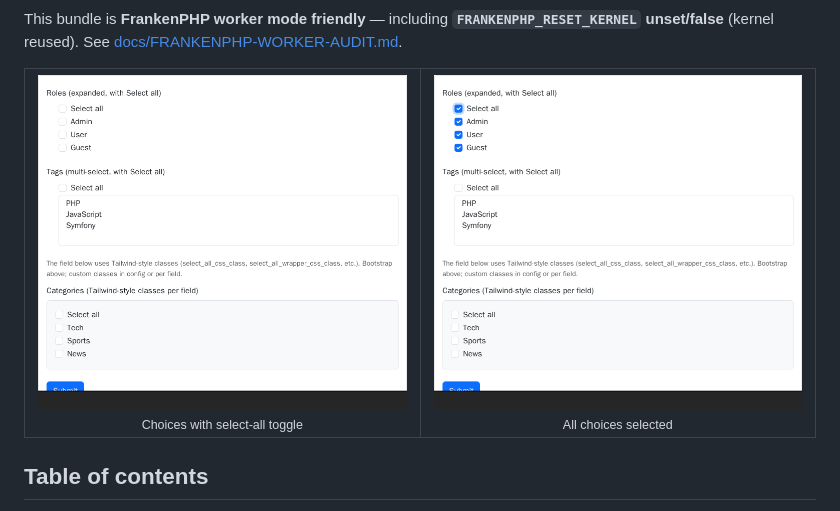
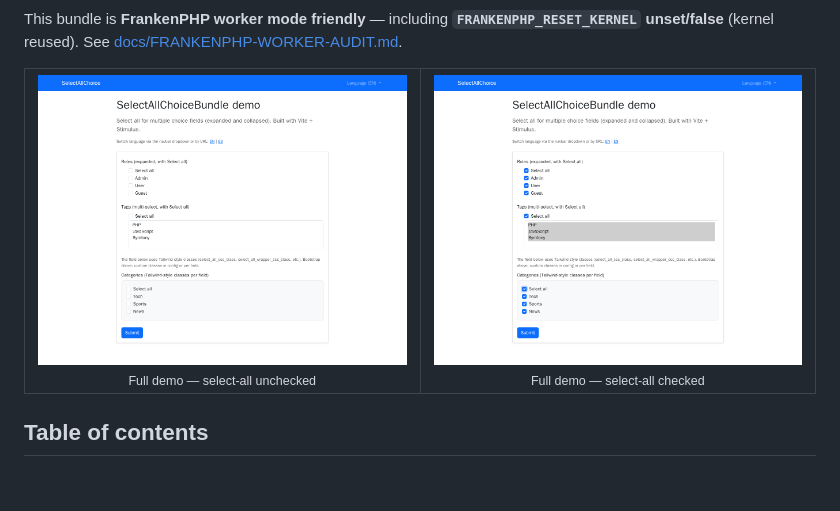
Before and after one commit to nowo-tech/SelectAllChoiceBundle, a Markdown page: README.md, the part around the change. GitHub-like rendering; pictures changed too: docs/images/demo/interaction.png, docs/images/demo/overview.png; blank space fills up the shorter version.

Commit message:
fix(demo): capture SelectAll screenshots with navbar context.
Show the full demo frame (toolbar + heading + all three select-all fields) instead of a tight card crop.

```diff
--- a/README.md
+++ b/README.md
@@ -13,12 +13,12 @@ This bundle is **FrankenPHP worker mode friendly** — including **`FRANKENPHP_R
 <table>
   <tr>
     <td align="center" width="50%">
-      <img src="docs/images/demo/overview.png" alt="Select-all choice list unchecked" />
-      <br /><sub>Choices with select-all toggle</sub>
+      <img src="docs/images/demo/overview.png" alt="Demo page with navbar and select-all choices unchecked" />
+      <br /><sub>Full demo — select-all unchecked</sub>
     </td>
     <td align="center" width="50%">
-      <img src="docs/images/demo/interaction.png" alt="Select-all choice list with all options selected" />
-      <br /><sub>All choices selected</sub>
+      <img src="docs/images/demo/interaction.png" alt="Demo page with navbar and all select-all toggles checked" />
+      <br /><sub>Full demo — select-all checked</sub>
     </td>
   </tr>
 </table>
```
Also changed, not shown: docs/CHANGELOG.md (+2 -1 lines), docs/USAGE.md (+1 -1 lines), 1 other file.
